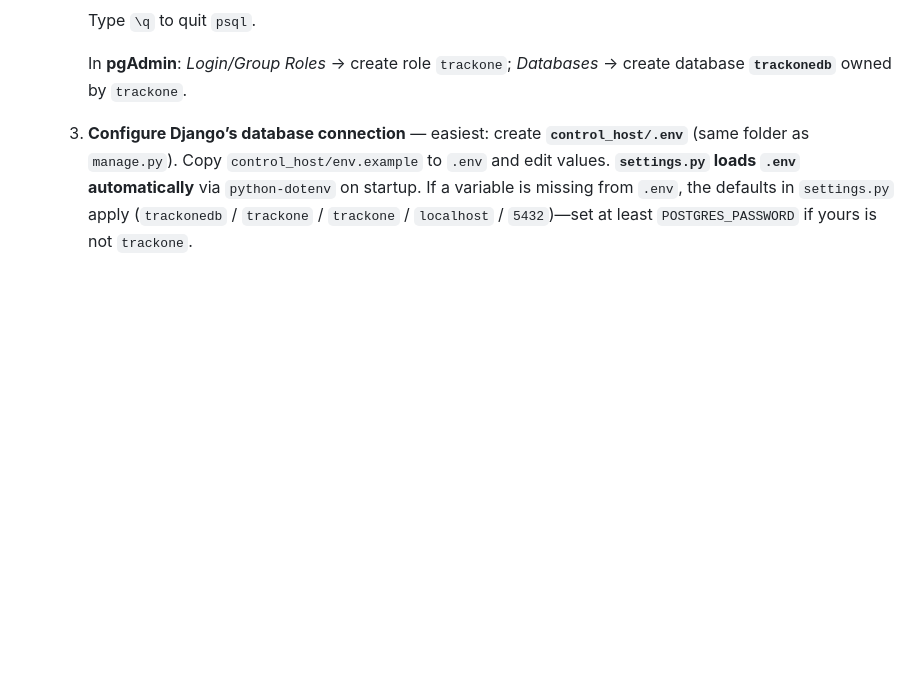
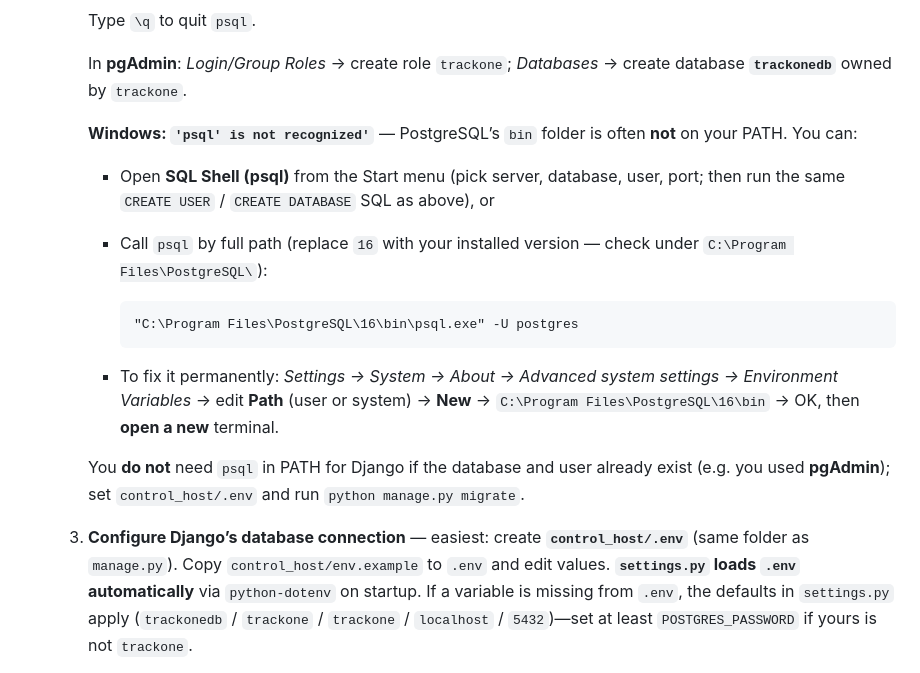
Before and after one commit to Pares11804/trackone, a Markdown page: README.md, the part around the change. Rendered like a GitHub page; blank space fills up the shorter version.

Commit message:
Update README.md with additional instructions for resolving PostgreSQL 'psql' not recognized error on Windows, including steps to add PostgreSQL to PATH and alternative methods to access SQL Shell.

````diff
--- a/README.md
+++ b/README.md
@@ -61,6 +61,19 @@ The control host is standard Django + PostgreSQL; **Windows works** the same way
       Type `\q` to quit `psql`.
 
       In **pgAdmin**: *Login/Group Roles* → create role `trackone`; *Databases* → create database **`trackonedb`** owned by `trackone`.
+
+      **Windows: `'psql' is not recognized'`** — PostgreSQL’s `bin` folder is often **not** on your PATH. You can:
+
+      - Open **SQL Shell (psql)** from the Start menu (pick server, database, user, port; then run the same `CREATE USER` / `CREATE DATABASE` SQL as above), or
+      - Call `psql` by full path (replace `16` with your installed version — check under `C:\Program Files\PostgreSQL\`):
+
+        ```cmd
+        "C:\Program Files\PostgreSQL\16\bin\psql.exe" -U postgres
+        ```
+
+      - To fix it permanently: *Settings → System → About → Advanced system settings → Environment Variables* → edit **Path** (user or system) → **New** → `C:\Program Files\PostgreSQL\16\bin` → OK, then **open a new** terminal.
+
+      You **do not** need `psql` in PATH for Django if the database and user already exist (e.g. you used **pgAdmin**); set `control_host/.env` and run `python manage.py migrate`.
 
    3. **Configure Django’s database connection** — easiest: create **`control_host/.env`** (same folder as `manage.py`). Copy `control_host/env.example` to `.env` and edit values. **`settings.py` loads `.env` automatically** via `python-dotenv` on startup. If a variable is missing from `.env`, the defaults in `settings.py` apply (`trackonedb` / `trackone` / `trackone` / `localhost` / `5432`)—set at least `POSTGRES_PASSWORD` if yours is not `trackone`.
 
````
